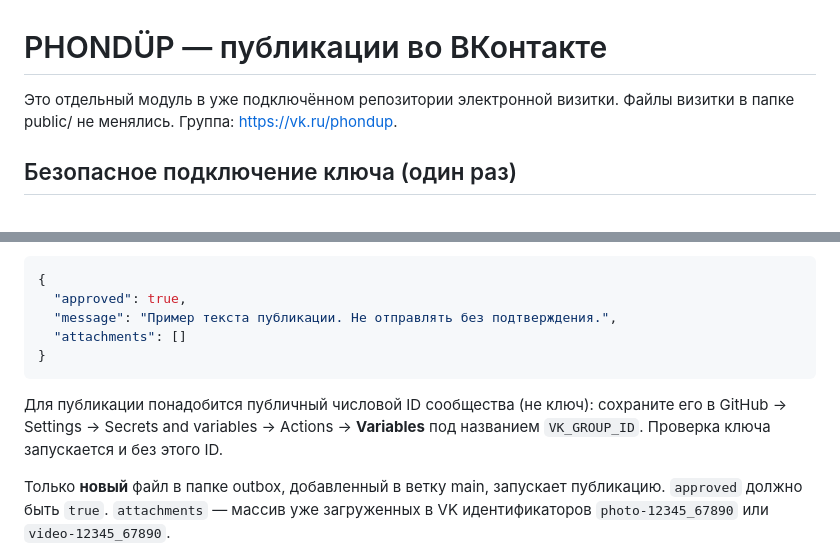
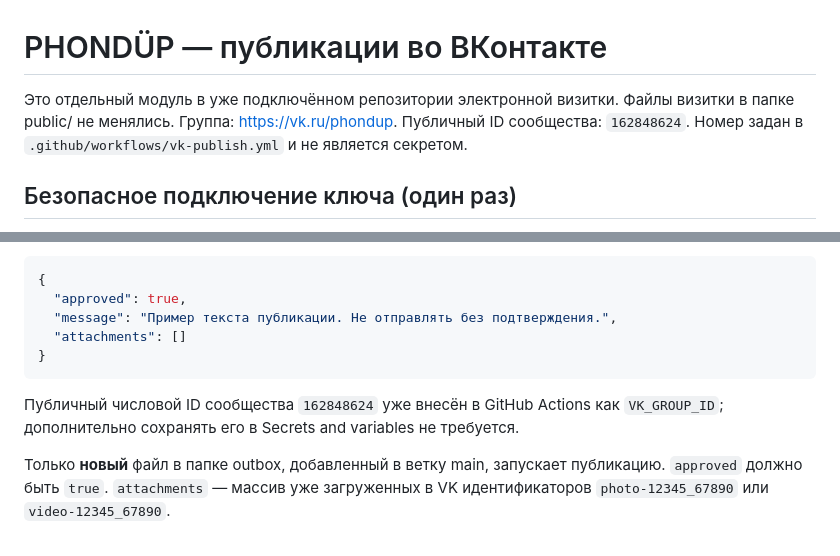
Before and after one commit to darikononova13/phondup-card, a Markdown page: vk-publisher/README.md, 2 parts joined by grey strips. Rendered like a GitHub page.

Commit message:
Document configured public VK community ID

````diff
--- a/vk-publisher/README.md
+++ b/vk-publisher/README.md
@@ -1,6 +1,6 @@
 # PHONDÜP — публикации во ВКонтакте
 
-Это отдельный модуль в уже подключённом репозитории электронной визитки. Файлы визитки в папке public/ не менялись. Группа: https://vk.ru/phondup.
+Это отдельный модуль в уже подключённом репозитории электронной визитки. Файлы визитки в папке public/ не менялись. Группа: https://vk.ru/phondup. Публичный ID сообщества: `162848624`. Номер задан в `.github/workflows/vk-publish.yml` и не является секретом.
 
 ## Безопасное подключение ключа (один раз)
 
@@ -24,7 +24,7 @@
 }
 ```
 
-Для публикации понадобится публичный числовой ID сообщества (не ключ): сохраните его в GitHub → Settings → Secrets and variables → Actions → **Variables** под названием `VK_GROUP_ID`. Проверка ключа запускается и без этого ID.
+Публичный числовой ID сообщества `162848624` уже внесён в GitHub Actions как `VK_GROUP_ID`; дополнительно сохранять его в Secrets and variables не требуется.
 
 Только **новый** файл в папке outbox, добавленный в ветку main, запускает публикацию. `approved` должно быть `true`. `attachments` — массив уже загруженных в VK идентификаторов `photo-12345_67890` или `video-12345_67890`.
 
````
